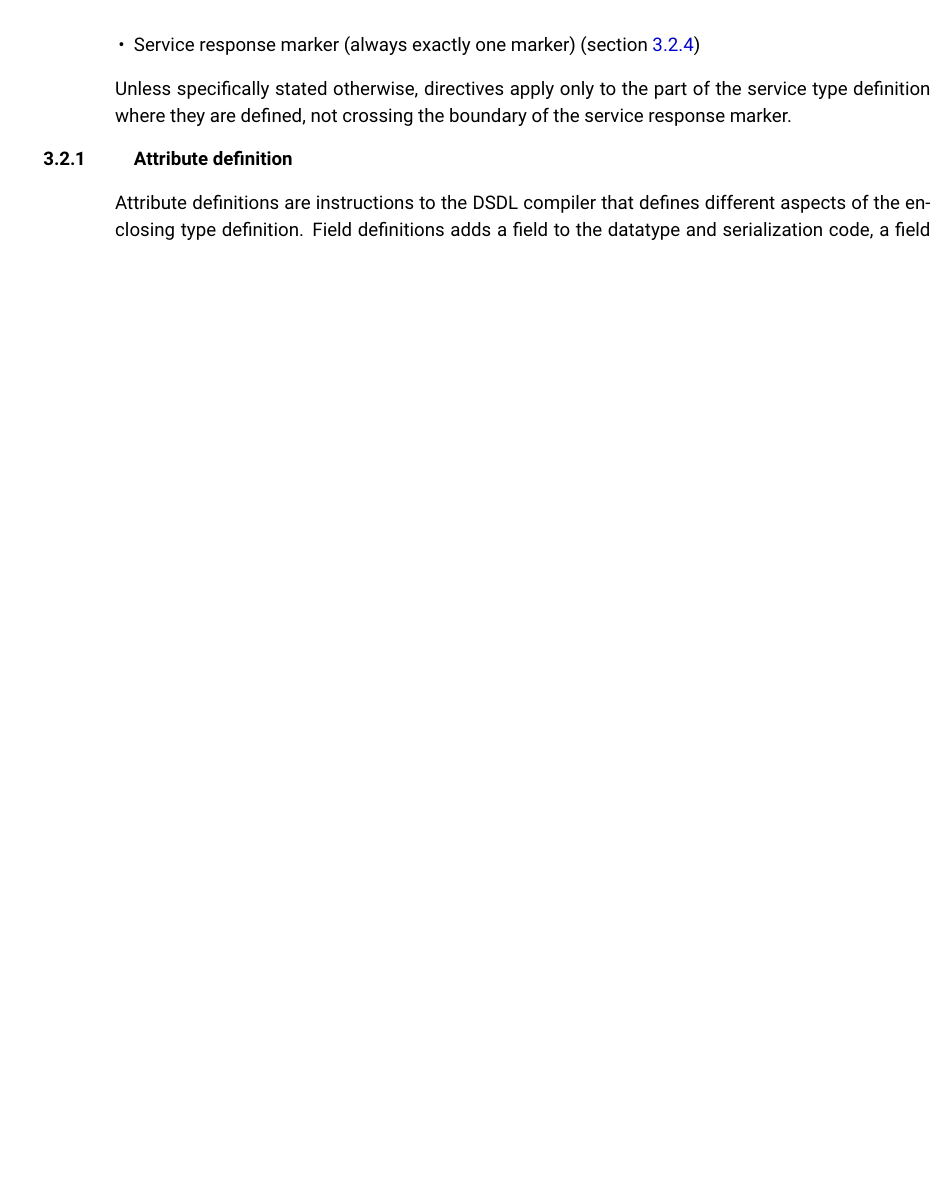
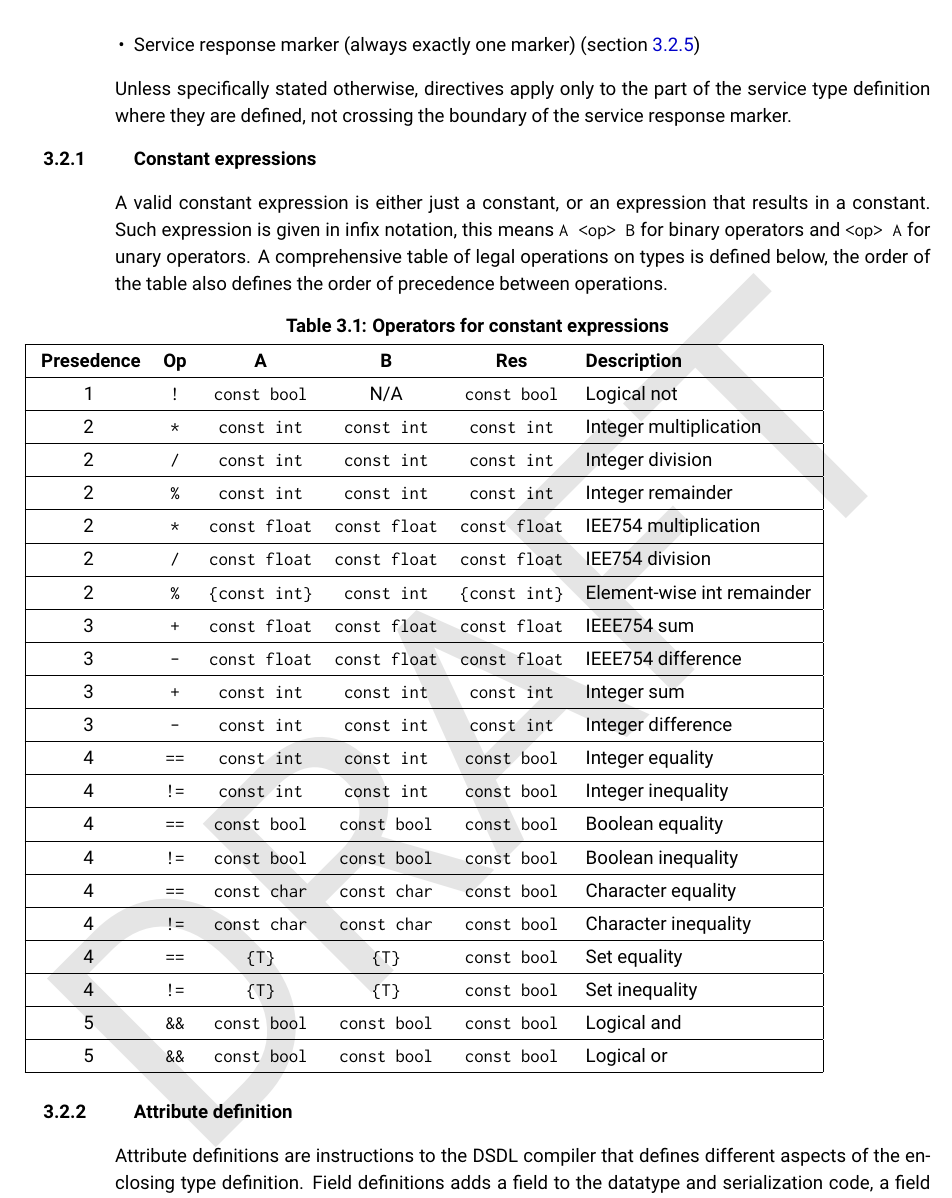
Before and after one commit to OpenCyphal/specification, a LaTeX thesis (specification/UAVCAN_Specification.tex, which reads specification/dsdl/dsdl.tex): part of page 15 of 68, cut so that both start at the same text, the shorter picture padded with empty space. Compiled offline with pdfLaTeX.

Commit message:
Added basic description of constant evaluation system

```diff
--- a/specification/dsdl/dsdl.tex
+++ b/specification/dsdl/dsdl.tex
@@ -131,6 +131,51 @@ A service data type definition may contain the following entities:
 Unless specifically stated otherwise,
 directives apply only to the part of the service type definition where they are defined,
 not crossing the boundary of the service response marker.
+
+
+\subsection{Constant expressions}\label{sec:dsdl_constant_expressions}
+A valid constant expression is either just a constant, or an expression that results in a constant.
+Such expression is given in infix notation,
+this means \texttt{A <op> B} for binary operators and \texttt{<op> A} for unary operators.
+A comprehensive table of legal operations on types is defined below,
+the order of the table also defines the order of precedence between operations.
+
+\begin{UAVCANSimpleTable}{Operators for constant expressions}{|c c c c c l|} \label{table:dsdl_const_operators}
+Presedence & Op & A & B & Res & Description \\
+1 & \texttt{!}    &  \texttt{const bool}   & N/A                  & \texttt{const bool}    & Logical not \\
+
+
+2 & \texttt{*}    & \texttt{const int}    & \texttt{const int}   & \texttt{const int}     & Integer multiplication \\
+2 & \texttt{/}    & \texttt{const int}    & \texttt{const int}   & \texttt{const int}     & Integer division \\
+2 & \texttt{\%}   & \texttt{const int}    & \texttt{const int}   & \texttt{const int}     & Integer remainder \\
+
+2 & \texttt{*}    & \texttt{const float}  & \texttt{const float} & \texttt{const float}   & IEE754 multiplication \\
+2 & \texttt{/}    & \texttt{const float}  & \texttt{const float} & \texttt{const float}   & IEE754 division \\
+
+2 & \texttt{\%} & \texttt{\{const int\}}  & \texttt{const int}   & \texttt{\{const int\}} & Element-wise int remainder\\
+
+
+3 & \texttt{+}    & \texttt{const float}  & \texttt{const float} & \texttt{const float}   & IEEE754 sum \\
+3 & \texttt{-}    & \texttt{const float}  & \texttt{const float} & \texttt{const float}   & IEEE754 difference \\
+
+3 & \texttt{+}    & \texttt{const int}    & \texttt{const int}   & \texttt{const int}     & Integer sum \\
+3 & \texttt{-}    & \texttt{const int}    & \texttt{const int}   & \texttt{const int}     & Integer difference \\
+
+
+4 & \texttt{==}   & \texttt{const int}    & \texttt{const int}   & \texttt{const bool}    & Integer equality \\
+4 & \texttt{!=}   & \texttt{const int}    & \texttt{const int}   & \texttt{const bool}    & Integer inequality \\
+4 & \texttt{==}   & \texttt{const bool}   & \texttt{const bool}  & \texttt{const bool}    & Boolean equality \\
+4 & \texttt{!=}   & \texttt{const bool}   & \texttt{const bool}  & \texttt{const bool}    & Boolean inequality \\
+4 & \texttt{==}   & \texttt{const char}   & \texttt{const char}  & \texttt{const bool}    & Character equality \\
+4 & \texttt{!=}   & \texttt{const char}   & \texttt{const char}  & \texttt{const bool}    & Character inequality \\
+4 & \texttt{==}   & \texttt{\{T\}}        & \texttt{\{T\}}       & \texttt{const bool}    & Set equality \\
+4 & \texttt{!=}   & \texttt{\{T\}}        & \texttt{\{T\}}       & \texttt{const bool}    & Set inequality \\
+
+
+5 & \texttt{\&\&} & \texttt{const bool}   & \texttt{const bool}  & \texttt{const bool}    & Logical and \\
+5 & \texttt{\&\&} & \texttt{const bool}   & \texttt{const bool}  & \texttt{const bool}    & Logical or
+\end{UAVCANSimpleTable}
+
 
 \subsection{Attribute definition}
 Attribute definitions are instructions to the DSDL compiler
```
